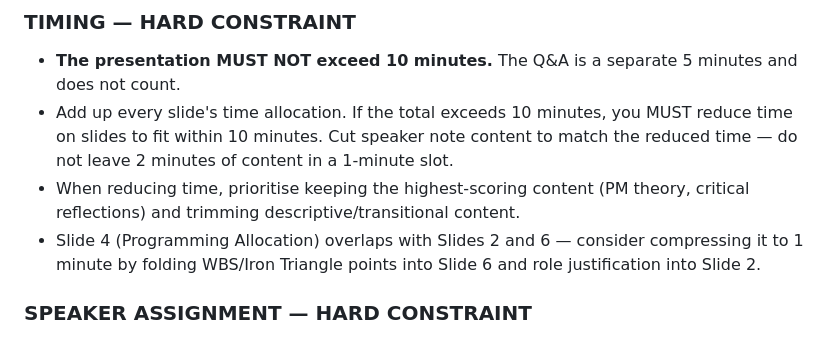
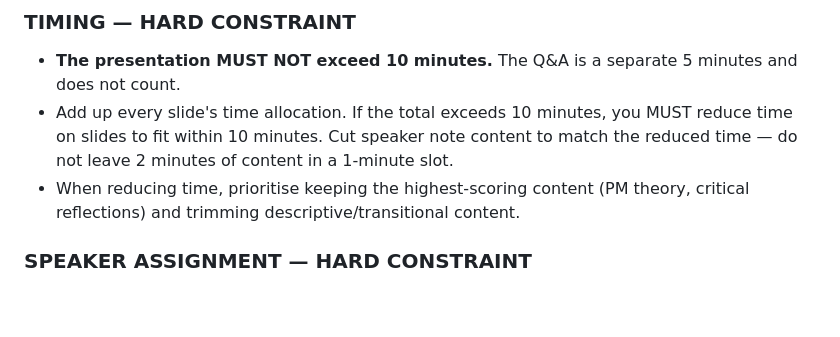
Before and after one commit to colehdlr/CPMAlgorithm, a Markdown page: slides/prompts/improver.md, the part around the change. Drawn GitHub-style; blank space fills up the shorter version.

```diff
--- a/slides/prompts/improver.md
+++ b/slides/prompts/improver.md
@@ -145,7 +145,6 @@ The slides must demonstrate ALL of these for A+:
 - **The presentation MUST NOT exceed 10 minutes.** The Q&A is a separate 5 minutes and does not count.
 - Add up every slide's time allocation. If the total exceeds 10 minutes, you MUST reduce time on slides to fit within 10 minutes. Cut speaker note content to match the reduced time — do not leave 2 minutes of content in a 1-minute slot.
 - When reducing time, prioritise keeping the highest-scoring content (PM theory, critical reflections) and trimming descriptive/transitional content.
-- Slide 4 (Programming Allocation) overlaps with Slides 2 and 6 — consider compressing it to 1 minute by folding WBS/Iron Triangle points into Slide 6 and role justification into Slide 2.
 
 ### SPEAKER ASSIGNMENT — HARD CONSTRAINT
 - Every slide must have ONE unambiguous speaker. No "X or Y" — pick one person.
```
